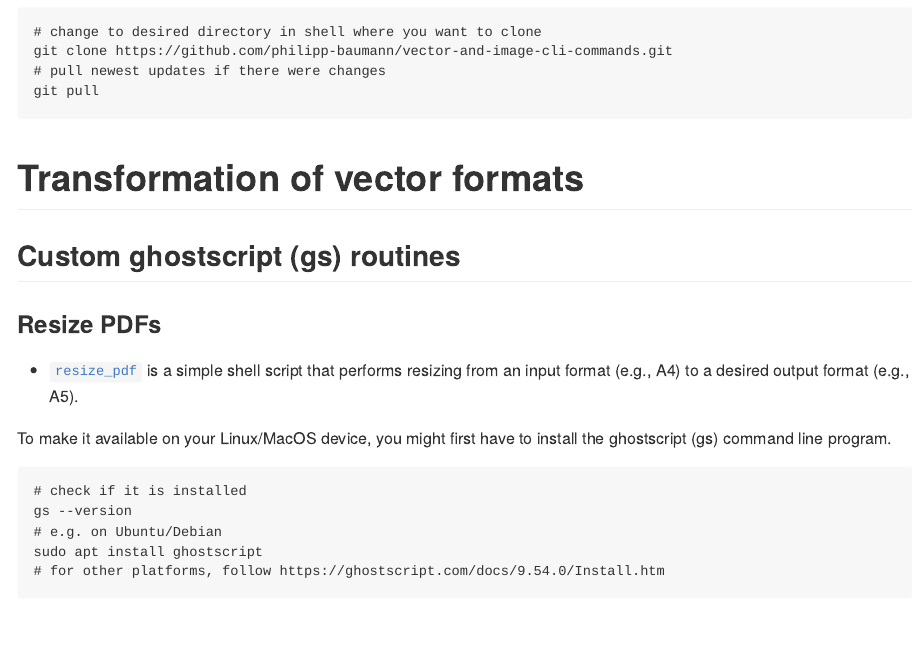
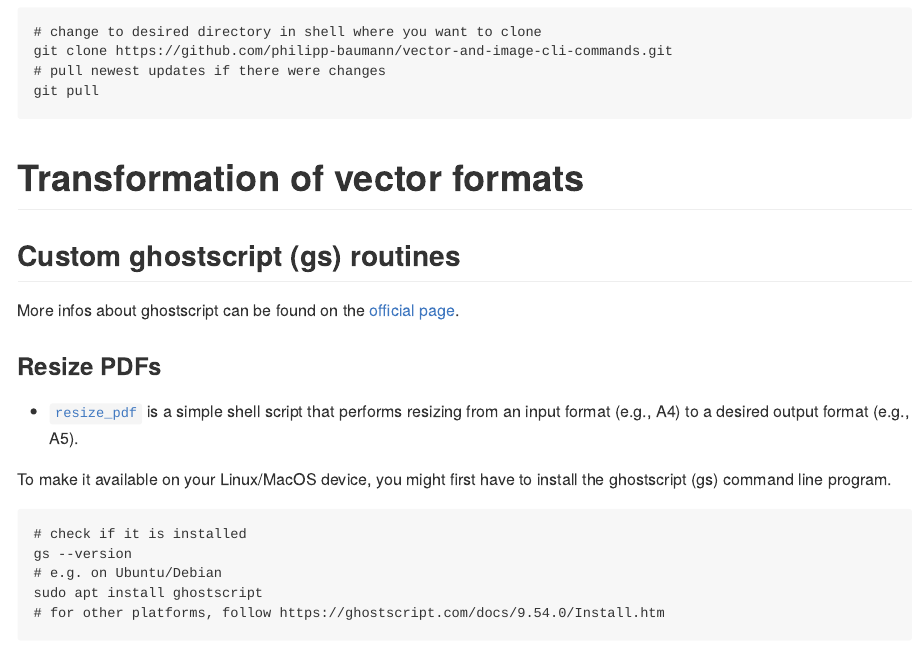
Before and after one commit to philipp-baumann/misc-scripts, a Quarto document (README.qmd): the page in a window 1100 px wide, from 280 px down. The pictures show the output file README.md that the author committed with the source, drawn offline in the style of GitHub.

Commit message:
add gs link

```diff
--- a/README.qmd
+++ b/README.qmd
@@ -21,6 +21,8 @@ git pull
 # Transformation of vector formats
 
 ## Custom ghostscript (gs) routines
+
+More infos about ghostscript can be found on the [official page](https://www.ghostscript.com/).
 
 ### Resize PDFs
 
```
Also changed, not shown: README.md.
